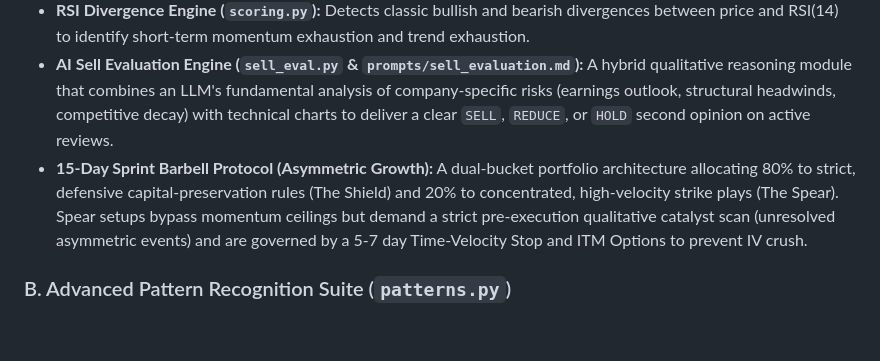
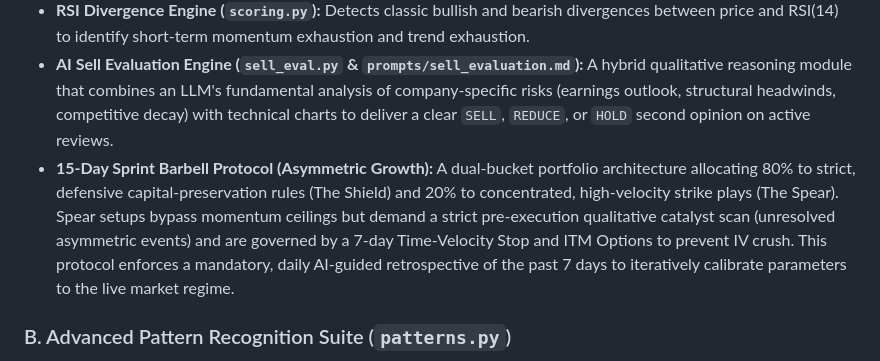
Before and after one commit to bilyky/AnalyzeFinData, a Markdown page: AETHER_REFERENCE.md, the part around the change. Rendered like a GitHub page; blank space fills up the shorter version.

Commit message:
docs: integrate mandatory daily 7-day retrospective loop into Barbell Protocol

```diff
--- a/AETHER_REFERENCE.md
+++ b/AETHER_REFERENCE.md
@@ -43,7 +43,7 @@ AETHER operates via a strict, circular **"Zero-Trust" data loop** designed to ma
 *   **Fibonacci Retracement Score (`scoring.py`):** Maps the current price against key retracement levels (23.6%, 38.2%, 50.0%, 61.8%) computed from historical high-low channels.
 *   **RSI Divergence Engine (`scoring.py`):** Detects classic bullish and bearish divergences between price and RSI(14) to identify short-term momentum exhaustion and trend exhaustion.
 *   **AI Sell Evaluation Engine (`sell_eval.py` & `prompts/sell_evaluation.md`):** A hybrid qualitative reasoning module that combines an LLM's fundamental analysis of company-specific risks (earnings outlook, structural headwinds, competitive decay) with technical charts to deliver a clear `SELL`, `REDUCE`, or `HOLD` second opinion on active reviews.
-*   **15-Day Sprint Barbell Protocol (Asymmetric Growth):** A dual-bucket portfolio architecture allocating 80% to strict, defensive capital-preservation rules (The Shield) and 20% to concentrated, high-velocity strike plays (The Spear). Spear setups bypass momentum ceilings but demand a strict pre-execution qualitative catalyst scan (unresolved asymmetric events) and are governed by a 5-7 day Time-Velocity Stop and ITM Options to prevent IV crush.
+*   **15-Day Sprint Barbell Protocol (Asymmetric Growth):** A dual-bucket portfolio architecture allocating 80% to strict, defensive capital-preservation rules (The Shield) and 20% to concentrated, high-velocity strike plays (The Spear). Spear setups bypass momentum ceilings but demand a strict pre-execution qualitative catalyst scan (unresolved asymmetric events) and are governed by a 7-day Time-Velocity Stop and ITM Options to prevent IV crush. This protocol enforces a mandatory, daily AI-guided retrospective of the past 7 days to iteratively calibrate parameters to the live market regime.
 
 ### B. Advanced Pattern Recognition Suite (`patterns.py`)
 *   **Candlestick Pattern Engine:** Tracks and aggregates **17 distinct Japanese candlestick patterns** over a 5-day lookback window.
```
